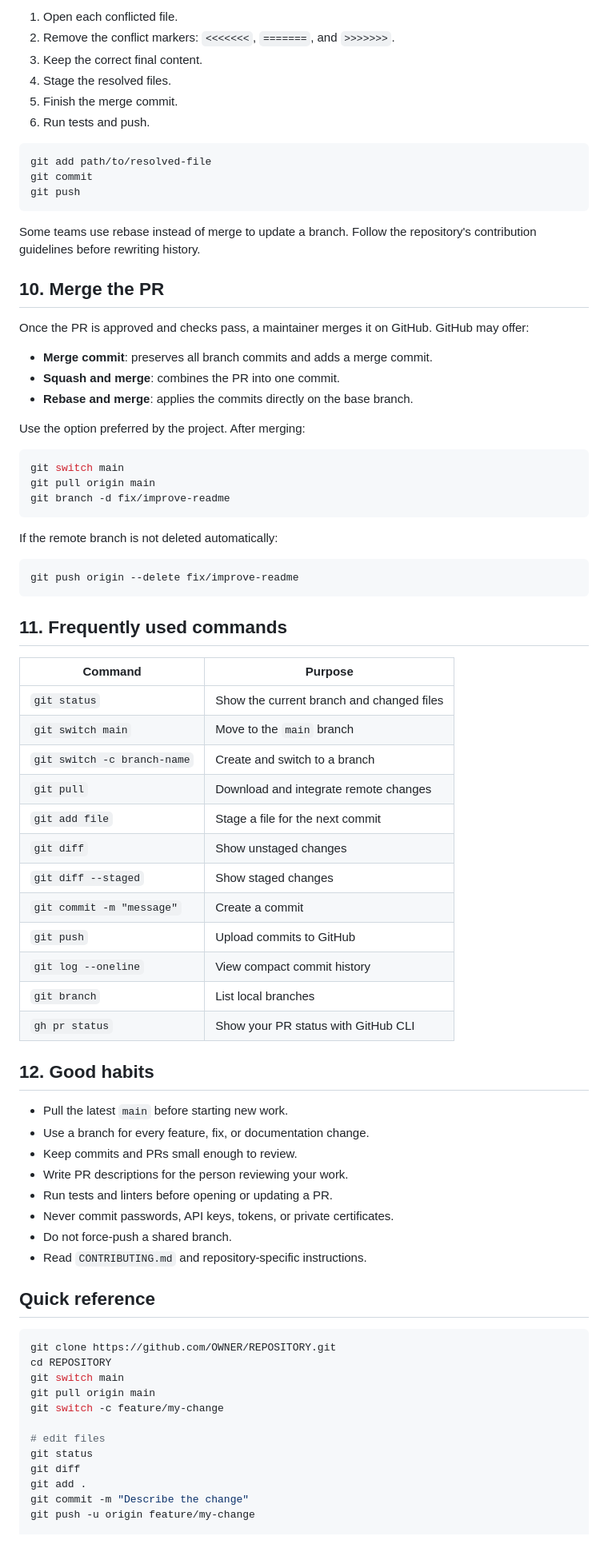
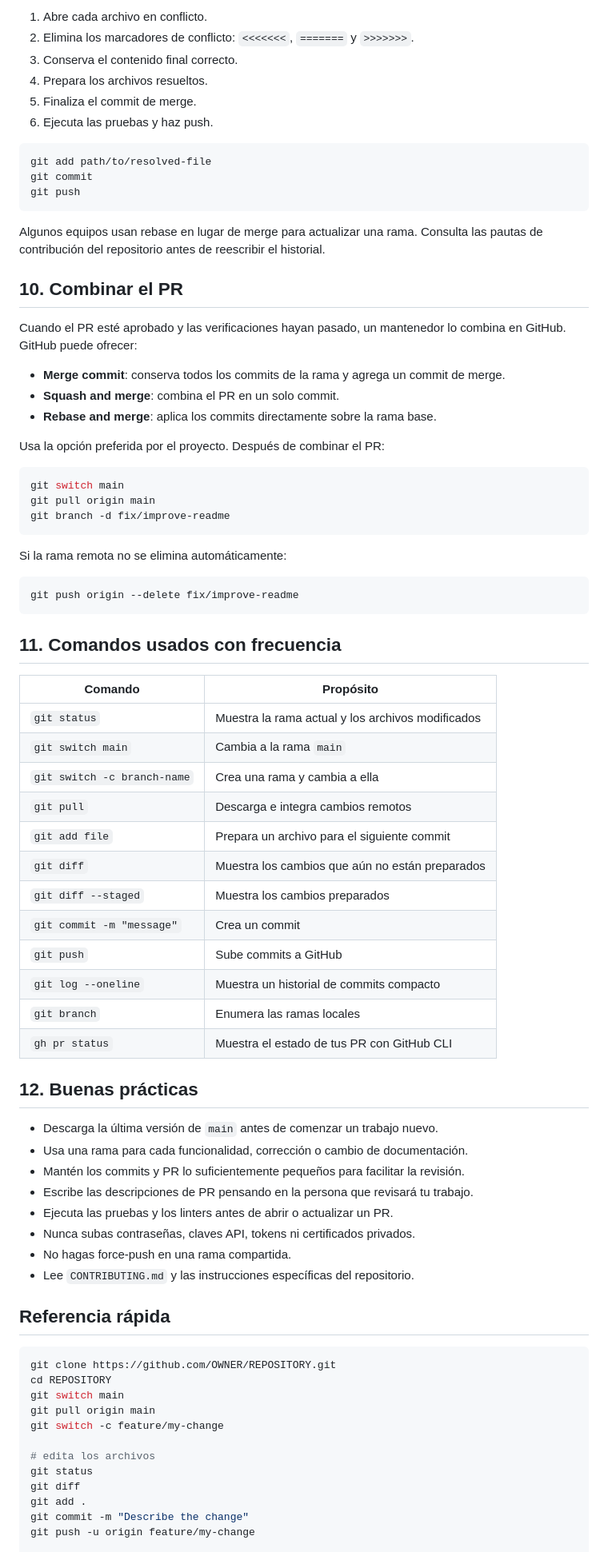
Before and after one commit to ManuOSMx/github-pr-101, a Markdown page: README.md, the part around one of its changes. Shown at 80% size. Rendered like a GitHub page.

Commit message:
Translate GitHub pull request guide to Spanish

````diff
--- a/README.md
+++ b/README.md
@@ -180,10 +180,10 @@ If Git reports conflicts:
 
-1. Open each conflicted file.
-2. Remove the conflict markers: `<<<<<<<`, `=======`, and `>>>>>>>`.
-3. Keep the correct final content.
-4. Stage the resolved files.
-5. Finish the merge commit.
-6. Run tests and push.
+1. Abre cada archivo en conflicto.
+2. Elimina los marcadores de conflicto: `<<<<<<<`, `=======` y `>>>>>>>`.
+3. Conserva el contenido final correcto.
+4. Prepara los archivos resueltos.
+5. Finaliza el commit de merge.
+6. Ejecuta las pruebas y haz push.
 
 ```bash
 git add path/to/resolved-file
@@ -191,17 +191,17 @@ git commit
 git push
 ```
 
-Some teams use rebase instead of merge to update a branch. Follow the repository's contribution guidelines before rewriting history.
+Algunos equipos usan rebase en lugar de merge para actualizar una rama. Consulta las pautas de contribución del repositorio antes de reescribir el historial.
 
-## 10. Merge the PR
+## 10. Combinar el PR
 
-Once the PR is approved and checks pass, a maintainer merges it on GitHub. GitHub may offer:
+Cuando el PR esté aprobado y las verificaciones hayan pasado, un mantenedor lo combina en GitHub. GitHub puede ofrecer:
 
-- **Merge commit**: preserves all branch commits and adds a merge commit.
-- **Squash and merge**: combines the PR into one commit.
-- **Rebase and merge**: applies the commits directly on the base branch.
+- **Merge commit**: conserva todos los commits de la rama y agrega un commit de merge.
+- **Squash and merge**: combina el PR en un solo commit.
+- **Rebase and merge**: aplica los commits directamente sobre la rama base.
 
-Use the option preferred by the project. After merging:
+Usa la opción preferida por el proyecto. Después de combinar el PR:
 
 ```bash
 git switch main
@@ -209,41 +209,41 @@ git pull origin main
 git branch -d fix/improve-readme
 ```
 
-If the remote branch is not deleted automatically:
+Si la rama remota no se elimina automáticamente:
 
 ```bash
 git push origin --delete fix/improve-readme
 ```
 
-## 11. Frequently used commands
+## 11. Comandos usados con frecuencia
 
-| Command | Purpose |
+| Comando | Propósito |
 | --- | --- |
-| `git status` | Show the current branch and changed files |
-| `git switch main` | Move to the `main` branch |
-| `git switch -c branch-name` | Create and switch to a branch |
-| `git pull` | Download and integrate remote changes |
-| `git add file` | Stage a file for the next commit |
-| `git diff` | Show unstaged changes |
-| `git diff --staged` | Show staged changes |
-| `git commit -m "message"` | Create a commit |
-| `git push` | Upload commits to GitHub |
-| `git log --oneline` | View compact commit history |
-| `git branch` | List local branches |
-| `gh pr status` | Show your PR status with GitHub CLI |
+| `git status` | Muestra la rama actual y los archivos modificados |
+| `git switch main` | Cambia a la rama `main` |
+| `git switch -c branch-name` | Crea una rama y cambia a ella |
+| `git pull` | Descarga e integra cambios remotos |
+| `git add file` | Prepara un archivo para el siguiente commit |
+| `git diff` | Muestra los cambios que aún no están preparados |
+| `git diff --staged` | Muestra los cambios preparados |
+| `git commit -m "message"` | Crea un commit |
+| `git push` | Sube commits a GitHub |
+| `git log --oneline` | Muestra un historial de commits compacto |
+| `git branch` | Enumera las ramas locales |
+| `gh pr status` | Muestra el estado de tus PR con GitHub CLI |
 
-## 12. Good habits
+## 12. Buenas prácticas
 
-- Pull the latest `main` before starting new work.
-- Use a branch for every feature, fix, or documentation change.
-- Keep commits and PRs small enough to review.
-- Write PR descriptions for the person reviewing your work.
-- Run tests and linters before opening or updating a PR.
-- Never commit passwords, API keys, tokens, or private certificates.
-- Do not force-push a shared branch.
-- Read `CONTRIBUTING.md` and repository-specific instructions.
+- Descarga la última versión de `main` antes de comenzar un trabajo nuevo.
+- Usa una rama para cada funcionalidad, corrección o cambio de documentación.
+- Mantén los commits y PR lo suficientemente pequeños para facilitar la revisión.
+- Escribe las descripciones de PR pensando en la persona que revisará tu trabajo.
+- Ejecuta las pruebas y los linters antes de abrir o actualizar un PR.
+- Nunca subas contraseñas, claves API, tokens ni certificados privados.
+- No hagas force-push en una rama compartida.
+- Lee `CONTRIBUTING.md` y las instrucciones específicas del repositorio.
 
-## Quick reference
+## Referencia rápida
 
 ```bash
 git clone https://github.com/OWNER/REPOSITORY.git
@@ -252,7 +252,7 @@ git switch main
 git pull origin main
 git switch -c feature/my-change
 
-# edit files
+# edita los archivos
 git status
 git diff
 git add .
````
Also changed, not shown: other parts of README.md (+64 -64 lines).
